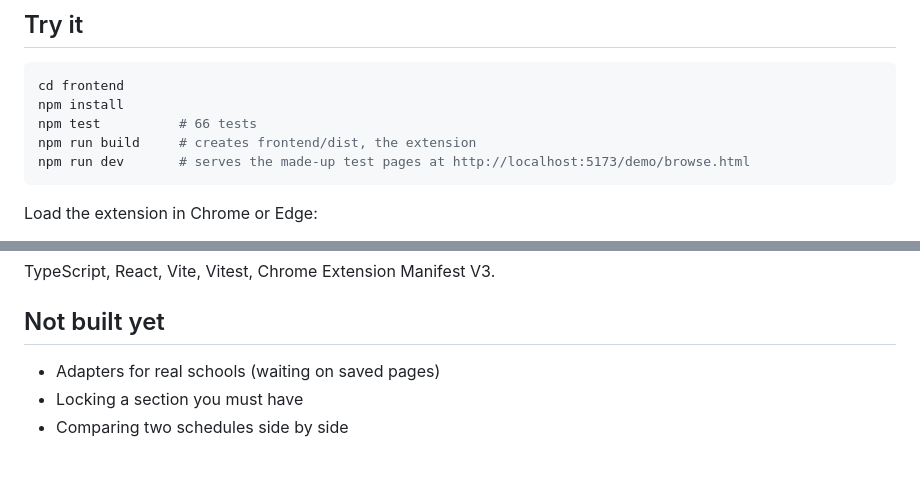
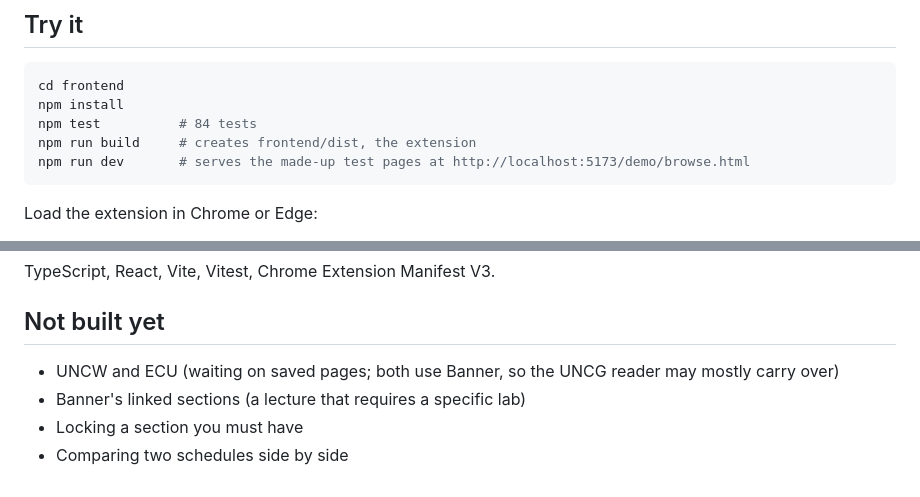
Before and after one commit to hansontran10/Schedule-Builder, a Markdown page: README.md, 2 parts joined by grey strips. Drawn GitHub-style.

````diff
--- a/README.md
+++ b/README.md
@@ -57,7 +75,7 @@ A randomized test compares the search against a brute-force version on 500 rando
 ```bash
 cd frontend
 npm install
-npm test          # 66 tests
+npm test          # 84 tests
 npm run build     # creates frontend/dist, the extension
 npm run dev       # serves the made-up test pages at http://localhost:5173/demo/browse.html
 ```
@@ -93,6 +111,7 @@ TypeScript, React, Vite, Vitest, Chrome Extension Manifest V3.
 
 ## Not built yet
 
-- Adapters for real schools (waiting on saved pages)
+- UNCW and ECU (waiting on saved pages; both use Banner, so the UNCG reader may mostly carry over)
+- Banner's linked sections (a lecture that requires a specific lab)
 - Locking a section you must have
 - Comparing two schedules side by side
````
Also changed, not shown: other parts of README.md (+22 -4 lines), docs/extension-class-search.png, 17 other files.
